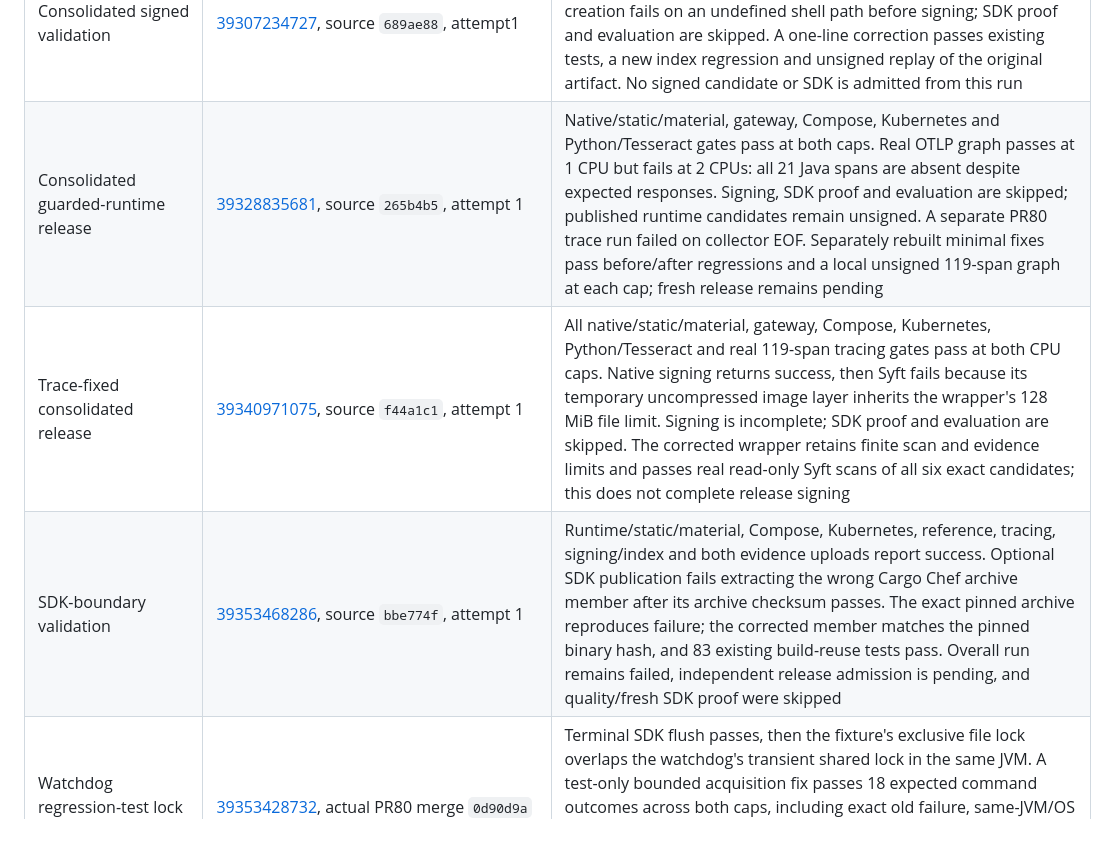
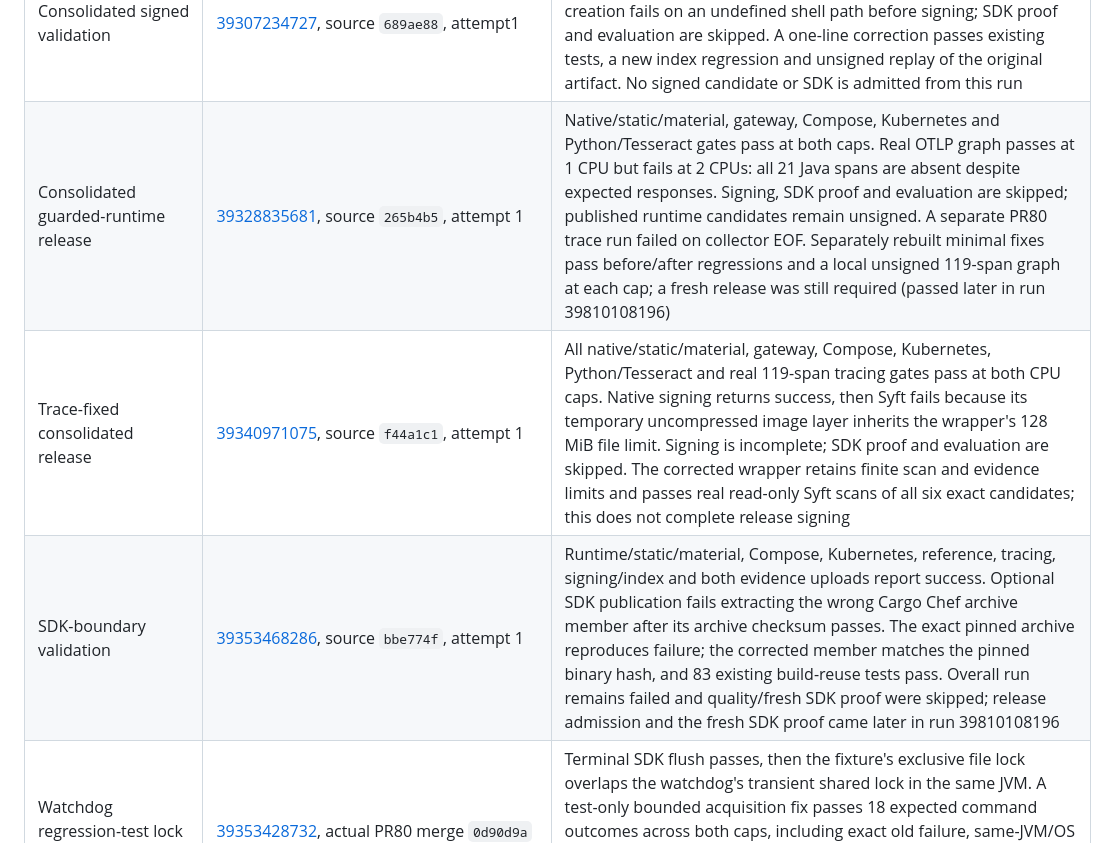
Before and after one commit to somehowchris/tika-indra-ocr-client, a Markdown page: docs/results.md, the part around one of its changes. Rendered like a GitHub page.

```diff
--- a/docs/results.md
+++ b/docs/results.md
@@ -29,9 +29,9 @@ Updated 22 October 2026. This ledger separates accepted evidence from implemente
 | Focused trace-assembly correction | [39252028096](https://github.com/somehowchris/tika-indra-ocr-client/actions/runs/39252028096), controller `1d917f5`, original source-41 runtime | Passes unchanged real trace gates at both CPU caps: exact gateway → forked Java → bridge → native ancestry, concurrent requests, response bytes, resources and cleanup. Original artifact `12186406918`: SHA-256 `3cbe7e791976d609d74f6df4ddf8ffba2cdddba8dce62b35bc0d2c361baa5ea8`, 920,706,457 bytes. Separately built helper/controller identities remain explicit; this is unsigned diagnostic evidence, not a consolidated release |
 | Consolidated CI | Seven workflows, merge `99162fe45b768f50a5699fa233b76eeeab77f9b5` (tree equal to `689ae88`) | Runtime, native engine/service, Tika integration, profiling and all16 Creusot proof files pass. These observations retain their producing source; subsequent changes require fresh validation |
 | Consolidated signed validation | [39307234727](https://github.com/somehowchris/tika-indra-ocr-client/actions/runs/39307234727), source `689ae88`, attempt1 | Static/material, native/gateway, Compose, Kubernetes, Python/Tesseract and real OTLP gates pass at both caps. Index creation fails on an undefined shell path before signing; SDK proof and evaluation are skipped. A one-line correction passes existing tests, a new index regression and unsigned replay of the original artifact. No signed candidate or SDK is admitted from this run |
-| Consolidated guarded-runtime release | [39328835681](https://github.com/somehowchris/tika-indra-ocr-client/actions/runs/39328835681), source `265b4b5`, attempt 1 | Native/static/material, gateway, Compose, Kubernetes and Python/Tesseract gates pass at both caps. Real OTLP graph passes at 1 CPU but fails at 2 CPUs: all 21 Java spans are absent despite expected responses. Signing, SDK proof and evaluation are skipped; published runtime candidates remain unsigned. A separate PR80 trace run failed on collector EOF. Separately rebuilt minimal fixes pass before/after regressions and a local unsigned 119-span graph at each cap; fresh release remains pending |
+| Consolidated guarded-runtime release | [39328835681](https://github.com/somehowchris/tika-indra-ocr-client/actions/runs/39328835681), source `265b4b5`, attempt 1 | Native/static/material, gateway, Compose, Kubernetes and Python/Tesseract gates pass at both caps. Real OTLP graph passes at 1 CPU but fails at 2 CPUs: all 21 Java spans are absent despite expected responses. Signing, SDK proof and evaluation are skipped; published runtime candidates remain unsigned. A separate PR80 trace run failed on collector EOF. Separately rebuilt minimal fixes pass before/after regressions and a local unsigned 119-span graph at each cap; a fresh release was still required (passed later in run 39810108196) |
 | Trace-fixed consolidated release | [39340971075](https://github.com/somehowchris/tika-indra-ocr-client/actions/runs/39340971075), source `f44a1c1`, attempt 1 | All native/static/material, gateway, Compose, Kubernetes, Python/Tesseract and real 119-span tracing gates pass at both CPU caps. Native signing returns success, then Syft fails because its temporary uncompressed image layer inherits the wrapper's 128 MiB file limit. Signing is incomplete; SDK proof and evaluation are skipped. The corrected wrapper retains finite scan and evidence limits and passes real read-only Syft scans of all six exact candidates; this does not complete release signing |
-| SDK-boundary validation | [39353468286](https://github.com/somehowchris/tika-indra-ocr-client/actions/runs/39353468286), source `bbe774f`, attempt 1 | Runtime/static/material, Compose, Kubernetes, reference, tracing, signing/index and both evidence uploads report success. Optional SDK publication fails extracting the wrong Cargo Chef archive member after its archive checksum passes. The exact pinned archive reproduces failure; the corrected member matches the pinned binary hash, and 83 existing build-reuse tests pass. Overall run remains failed, independent release admission is pending, and quality/fresh SDK proof were skipped |
+| SDK-boundary validation | [39353468286](https://github.com/somehowchris/tika-indra-ocr-client/actions/runs/39353468286), source `bbe774f`, attempt 1 | Runtime/static/material, Compose, Kubernetes, reference, tracing, signing/index and both evidence uploads report success. Optional SDK publication fails extracting the wrong Cargo Chef archive member after its archive checksum passes. The exact pinned archive reproduces failure; the corrected member matches the pinned binary hash, and 83 existing build-reuse tests pass. Overall run remains failed and quality/fresh SDK proof were skipped; release admission and the fresh SDK proof came later in run 39810108196 |
 | Watchdog regression-test lock race | [39353428732](https://github.com/somehowchris/tika-indra-ocr-client/actions/runs/39353428732), actual PR80 merge `0d90d9a` | Terminal SDK flush passes, then the fixture's exclusive file lock overlaps the watchdog's transient shared lock in the same JVM. A test-only bounded acquisition fix passes 18 expected command outcomes across both caps, including exact old failure, same-JVM/OS contention, unchanged full overlay and forced recovery. Independent 78-check audit passes. Production code is unchanged; rebuilding still changes the source-bound JAR identity |
 | Current-source container profiling | Actual PR merge `a87d47f`, tree equal to `f44a1c1` | Host run [39340852357](https://github.com/somehowchris/tika-indra-ocr-client/actions/runs/39340852357) remains rejected: 694 math sample headers produce only 49 stacks. A separate complete local run with the existing GNU Docker profiler passes all eight phases, 46 × 100 Criterion samples per cap and raw/script/folded/SVG conservation: TIFF/math 281/745 samples at 1 CPU, 370/893 at 2 CPUs, zero loss. Independent raw and visual review passes; synthetic diagnostics, not signed-release or representative-quality acceptance |
 | Current consolidated CI profiling | [39353428130](https://github.com/somehowchris/tika-indra-ocr-client/actions/runs/39353428130), actual merge `b2f64a8`, tree equal to `bbe774f` | Full material/14-executable static/source admission, all eight resource/cleanup phases and 46 × 100 Criterion samples per cap pass. Raw/script/folded/SVG counts match 270/692 TIFF/math samples at one CPU and 471/1,177 at two CPUs, with zero lost or empty stacks. Independent raw and complete visual reviews pass; synthetic diagnostics, separate from signed release acceptance |
```
Also changed, not shown: other parts of docs/results.md (+5 -5 lines), README.md (+1 -1 lines).
